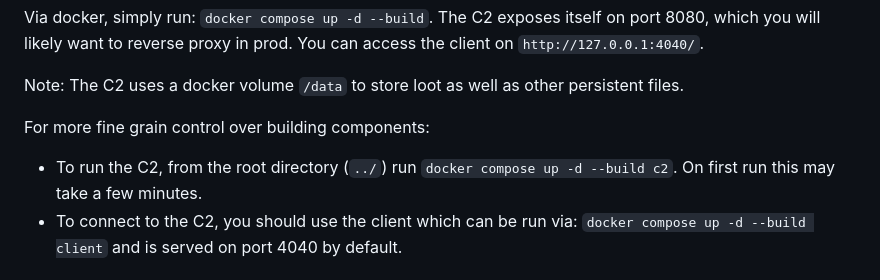
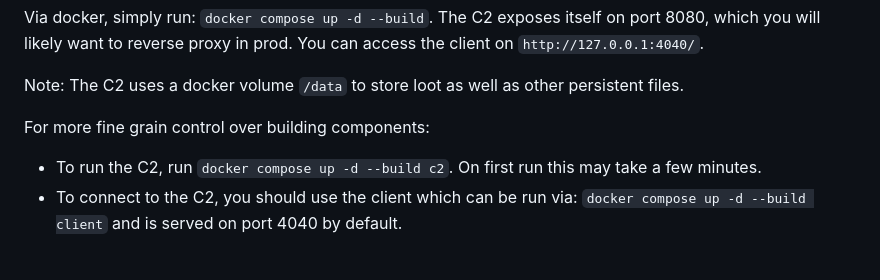
Before and after one commit to 0xflux/Wyrm, a Markdown page: Readme.md, the part around the change. Drawn GitHub-style.

```diff
--- a/Readme.md
+++ b/Readme.md
@@ -18,7 +18,7 @@ Note: The C2 uses a docker volume `/data` to store loot as well as other persist
 
 For more fine grain control over building components:
 
-- To run the C2, from the root directory (`../`) run `docker compose up -d --build c2`. On first run this may take a few minutes.
+- To run the C2, run `docker compose up -d --build c2`. On first run this may take a few minutes.
 - To connect to the C2, you should use the client which can be run via: `docker compose up -d --build client` and is served on port 4040 by default.
 
 ## Post exploitation Red Team framework
```
